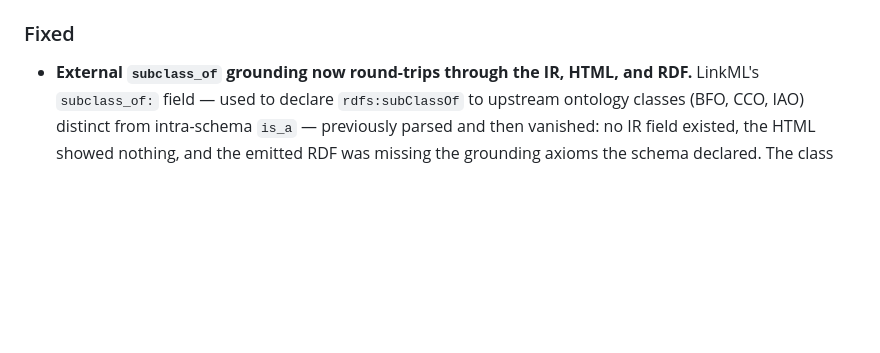
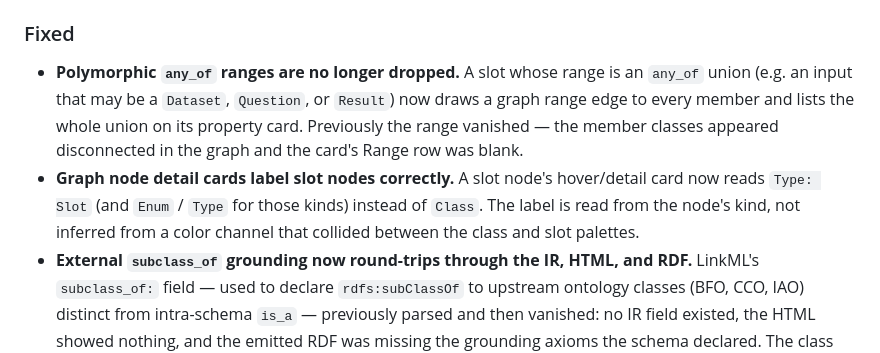
Before and after one commit to padamson/panschema, a Markdown page: CHANGELOG.md, the part around one of its changes. Rendered like a GitHub page; blank space fills up the shorter version.

```diff
--- a/CHANGELOG.md
+++ b/CHANGELOG.md
@@ -108,6 +109,8 @@ and this project adheres to [Semantic Versioning](https://semver.org/spec/v2.0.0
 - **MSRV bumped from 1.85 to 1.88** to enable let-chain syntax (`if let X = y && cond`) in source
 
 ### Fixed
+- **Polymorphic `any_of` ranges are no longer dropped.** A slot whose range is an `any_of` union (e.g. an input that may be a `Dataset`, `Question`, or `Result`) now draws a graph range edge to every member and lists the whole union on its property card. Previously the range vanished — the member classes appeared disconnected in the graph and the card's Range row was blank.
+- **Graph node detail cards label slot nodes correctly.** A slot node's hover/detail card now reads `Type: Slot` (and `Enum` / `Type` for those kinds) instead of `Class`. The label is read from the node's kind, not inferred from a color channel that collided between the class and slot palettes.
 - **External `subclass_of` grounding now round-trips through the IR, HTML, and RDF.** LinkML's `subclass_of:` field — used to declare `rdfs:subClassOf` to upstream ontology classes (BFO, CCO, IAO) distinct from intra-schema `is_a` — previously parsed and then vanished: no IR field existed, the HTML showed nothing, and the emitted RDF was missing the grounding axioms the schema declared. The class card now renders a "Subclass of (external)" row with CURIE-expanded hyperlinks (and a muted-text fallback for unrecognised prefixes), and the RDF serializers emit one `rdfs:subClassOf <expanded>` triple per entry.
 - **`class_uri` and `slot_uri` in the HTML class and property cards are now CURIE-expanded hyperlinks.** Previously these rendered as plain `<code>` text, so a `class_uri: cco:ont00000005` was visible but not clickable, and a CURIE-only entry like `cco:ont00000005` displayed the abbreviated form with no path to the upstream definition. The cards now wrap the displayed text in `<a href="…">` pointing at the expanded IRI (resolved against the schema's `prefixes:` table), and the existing copy-IRI button copies the expanded form so a paste yields a directly-resolvable URL. CURIEs whose prefix isn't declared fall back to plain text, unchanged.
 - **Cross-ontology mappings now round-trip through the IR, HTML, and RDF.** `exact_mappings`, `close_mappings`, `related_mappings`, `narrow_mappings`, and `broad_mappings` on classes and slots previously parsed and then vanished — the YAML accepted the keys but no field existed on the IR, so the grounding values authors wrote (BFO / CCO / CiTO / IAO IRIs) silently dropped from every output. The five fields are now first-class IR fields; HTML class and property cards render a "Mappings" row with the mapping kind and a CURIE-expanded hyperlink (falling back to a muted-text indicator when the prefix isn't declared); the RDF serializers emit one triple per mapping under the matching SKOS predicate (`skos:exactMatch`, `closeMatch`, `relatedMatch`, `narrowMatch`, `broadMatch`).
```
Also changed, not shown: other parts of CHANGELOG.md (+2 -1 lines).
